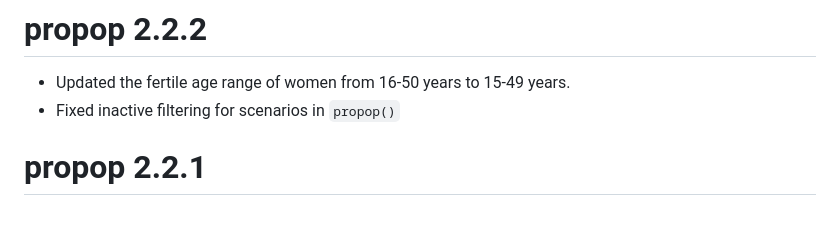
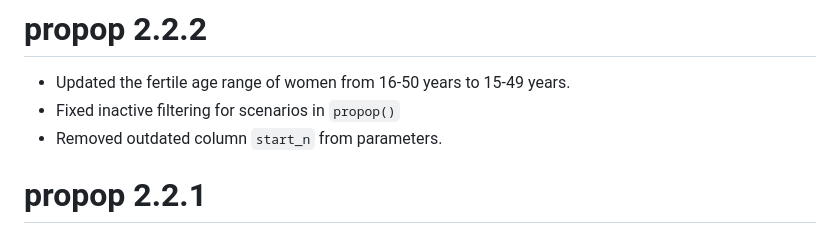
Before and after one commit to statistik-aargau/propop, a Markdown page: NEWS.md, the part around the change. Drawn GitHub-style.

Commit message:
update news

```diff
--- a/NEWS.md
+++ b/NEWS.md
@@ -2,6 +2,7 @@
 
 - Updated the fertile age range of women from 16-50 years to 15-49 years.
 - Fixed inactive filtering for scenarios in `propop()`
+- Removed outdated column `start_n` from parameters.
 
 # propop 2.2.1
 
```
